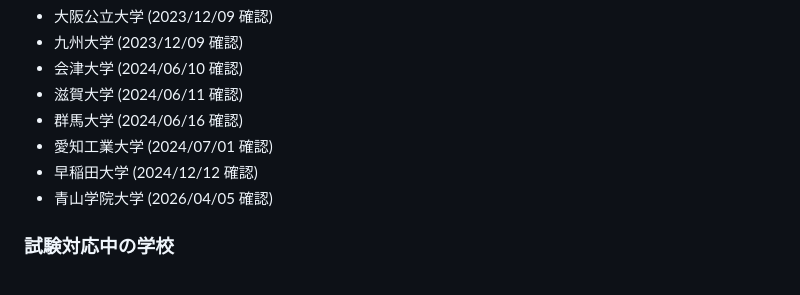
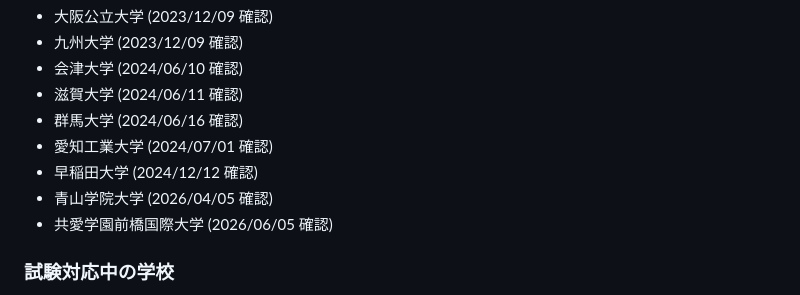
Before and after one commit to tomo0611/moodle-plus, a Markdown page: README.md, the part around the change. Rendered like a GitHub page.

```diff
--- a/README.md
+++ b/README.md
@@ -32,6 +32,7 @@ Moodle Plus はオープンソースの教育支援システム「Moodle」に
 - 愛知工業大学 (2024/07/01 確認)
 - 早稲田大学 (2024/12/12 確認)
 - 青山学院大学 (2026/04/05 確認)
+- 共愛学園前橋国際大学 (2026/06/05 確認)
 
 ### 試験対応中の学校
 
```
Also changed, not shown: CHANGELOG.md (+1 -0 lines).
